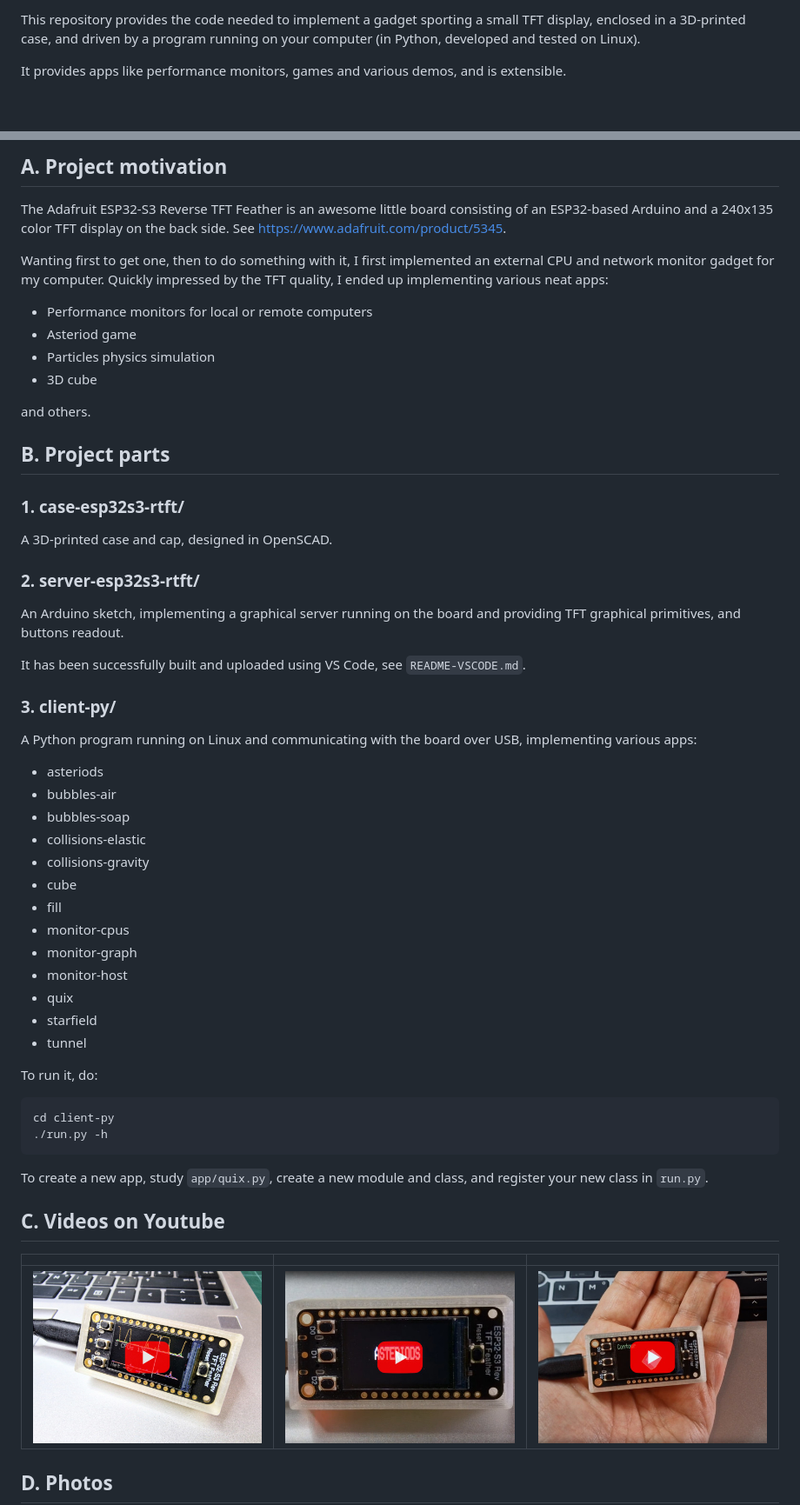
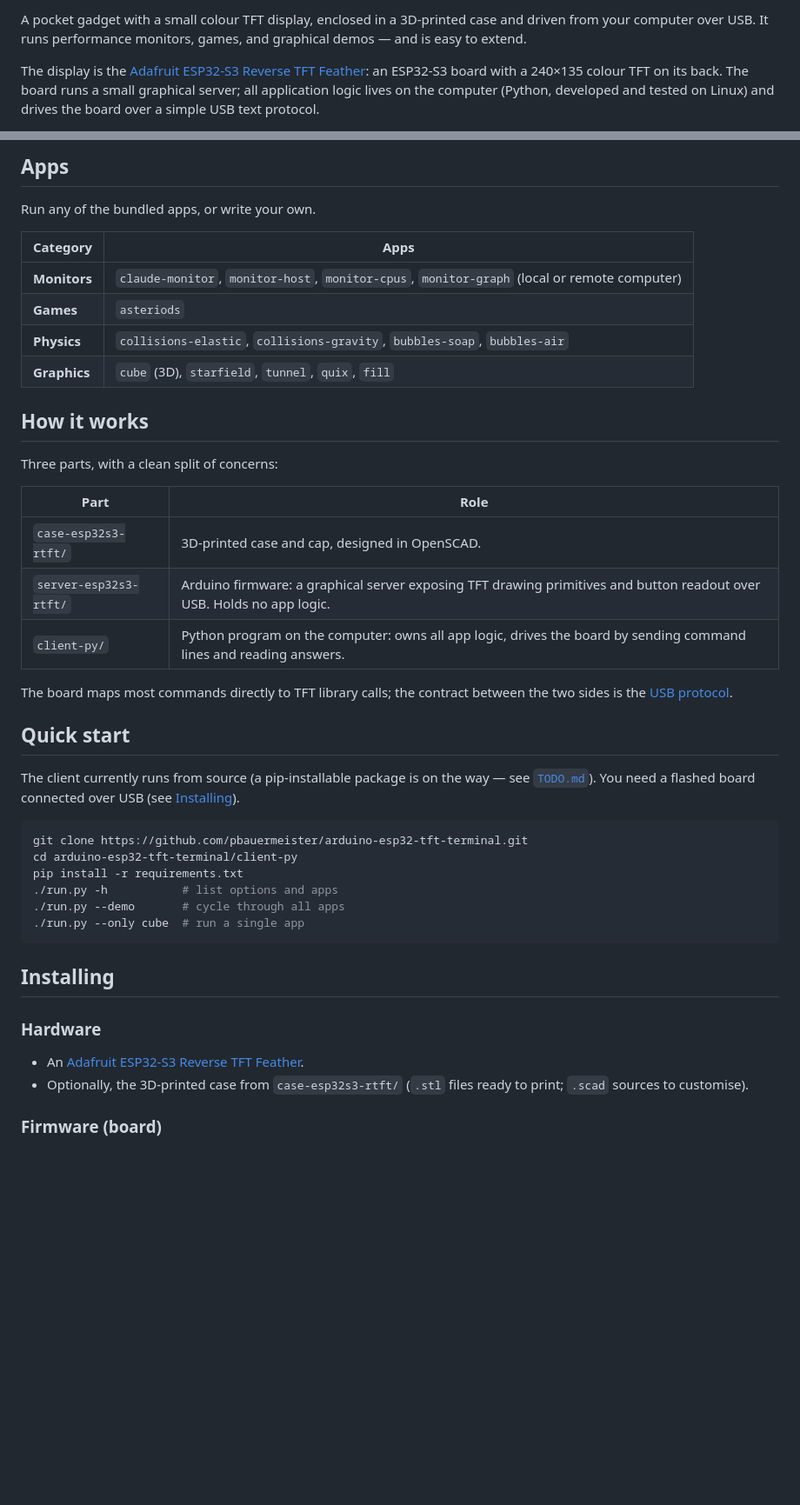
Before and after one commit to pbauermeister/arduino-esp32-tft-terminal, a Markdown page: README.md, 2 parts joined by grey strips. Shown at 87% size. Drawn GitHub-style; blank space fills up the shorter version.

````diff
--- a/README.md
+++ b/README.md
@@ -4,9 +6,11 @@
 
-This repository provides the code needed to implement a gadget
-sporting a small TFT display, enclosed in a 3D-printed case, and
-driven by a program running on your computer (in Python, developed and
-tested on Linux).
+A pocket gadget with a small colour TFT display, enclosed in a 3D-printed
+case and driven from your computer over USB. It runs performance monitors,
+games, and graphical demos — and is easy to extend.
 
-It provides apps like performance monitors, games and various demos,
-and is extensible.
+The display is the [Adafruit ESP32-S3 Reverse TFT Feather](https://www.adafruit.com/product/5345):
+an ESP32-S3 board with a 240×135 colour TFT on its back. The board runs a
+small graphical server; all application logic lives on the computer (Python,
+developed and tested on Linux) and drives the board over a simple USB text
+protocol.
 
@@ -14,69 +18,49 @@ and is extensible.
 
-## A. Project motivation
+## Apps
 
-The Adafruit ESP32-S3 Reverse TFT Feather is an awesome little board
-consisting of an ESP32-based Arduino and a 240x135 color TFT display
-on the back side. See https://www.adafruit.com/product/5345.
+Run any of the bundled apps, or write your own.
 
-Wanting first to get one, then to do something with it, I first
-implemented an external CPU and network monitor gadget for my
-computer. Quickly impressed by the TFT quality, I ended up
-implementing various neat apps:
+| Category     | Apps                                                                          |
+| ------------ | ----------------------------------------------------------------------------- |
+| **Monitors** | `claude-monitor`, `monitor-host`, `monitor-cpus`, `monitor-graph` (local or remote computer) |
+| **Games**    | `asteriods`                                                                    |
+| **Physics**  | `collisions-elastic`, `collisions-gravity`, `bubbles-soap`, `bubbles-air`     |
+| **Graphics** | `cube` (3D), `starfield`, `tunnel`, `quix`, `fill`                             |
 
-- Performance monitors for local or remote computers
-- Asteriod game
-- Particles physics simulation
-- 3D cube
+## How it works
 
-and others.
+Three parts, with a clean split of concerns:
 
-## B. Project parts
+| Part                   | Role                                                                                   |
+| ---------------------- | -------------------------------------------------------------------------------------- |
+| `case-esp32s3-rtft/`   | 3D-printed case and cap, designed in OpenSCAD.                                          |
+| `server-esp32s3-rtft/` | Arduino firmware: a graphical server exposing TFT drawing primitives and button readout over USB. Holds no app logic. |
+| `client-py/`           | Python program on the computer: owns all app logic, drives the board by sending command lines and reading answers. |
 
-### 1. case-esp32s3-rtft/
+The board maps most commands directly to TFT library calls; the contract
+between the two sides is the [USB protocol](README-protocol.md).
 
-A 3D-printed case and cap, designed in OpenSCAD.
+## Quick start
 
-### 2. server-esp32s3-rtft/
+The client currently runs from source (a pip-installable package is on the
+way — see [`TODO.md`](TODO.md)). You need a flashed board connected over USB
+(see [Installing](#installing)).
 
-An Arduino sketch, implementing a graphical server running on the
-board and providing TFT graphical primitives, and buttons readout.
-
-It has been successfully built and uploaded using VS Code, see
-`README-VSCODE.md`.
-
-### 3. client-py/
-
-A Python program running on Linux and communicating with the board
-over USB, implementing various apps:
-
-  - asteriods
-  - bubbles-air
-  - bubbles-soap
-  - collisions-elastic
-  - collisions-gravity
-  - cube
-  - fill
-  - monitor-cpus
-  - monitor-graph
-  - monitor-host
-  - quix
-  - starfield
-  - tunnel
-
-To run it, do:
-```
-cd client-py
-./run.py -h
+```bash
+git clone https://github.com/pbauermeister/arduino-esp32-tft-terminal.git
+cd arduino-esp32-tft-terminal/client-py
+pip install -r requirements.txt
+./run.py -h           # list options and apps
+./run.py --demo       # cycle through all apps
+./run.py --only cube  # run a single app
 ```
 
-To create a new app, study `app/quix.py`, create a new module and
-class, and register your new class in `run.py`.
+## Installing
 
-## C. Videos on Youtube
+### Hardware
 
-|            |             |             |
-|------------|-------------|-------------|
-| [![Video on Youtube](media/yt-Nq5qLFQl3gA.jpg)](https://youtu.be/Nq5qLFQl3gA) | [![Video on Youtube](media/yt-HaPi0cx6-W8.jpg)](https://youtu.be/HaPi0cx6-W8) | [![Video on Youtube](media/yt-vNK-JPLklLs.jpg)](https://youtu.be/vNK-JPLklLs) | |
+- An [Adafruit ESP32-S3 Reverse TFT Feather](https://www.adafruit.com/product/5345).
+- Optionally, the 3D-printed case from `case-esp32s3-rtft/` (`.stl` files ready to print; `.scad` sources to customise).
 
-## D. Photos
+### Firmware (board)
 
````
Also changed, not shown: other parts of README.md (+44 -12 lines), devlog/0011-readme.md (added, +89 -0 lines).
